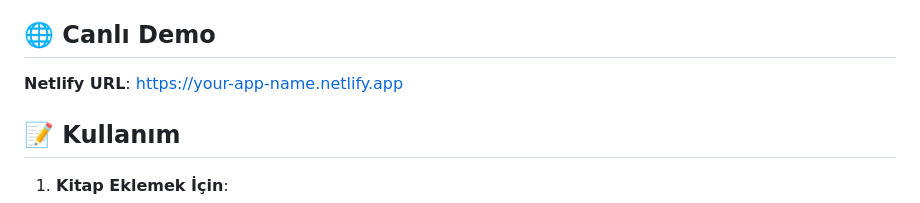
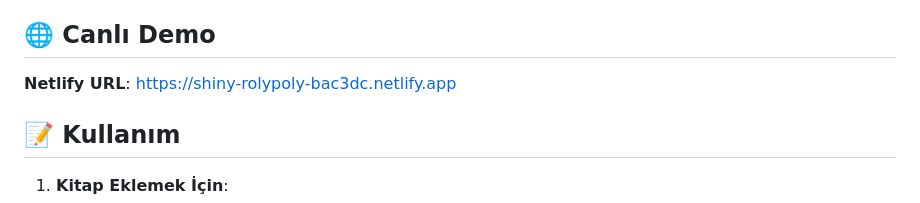
Before and after one commit to auy11/Book-Collection-Project, a Markdown page: README.md, the part around the change. Rendered like a GitHub page.

Commit message:
Change Netlify URL in README
Updated the Netlify URL for the live demo in the README.

```diff
--- a/README.md
+++ b/README.md
@@ -120,7 +120,7 @@ npm run dev
 
 ## 🌐 Canlı Demo
 
-**Netlify URL**: [https://your-app-name.netlify.app](https://your-app-name.netlify.app)
+**Netlify URL**: https://shiny-rolypoly-bac3dc.netlify.app
 
 ## 📝 Kullanım
 
```
